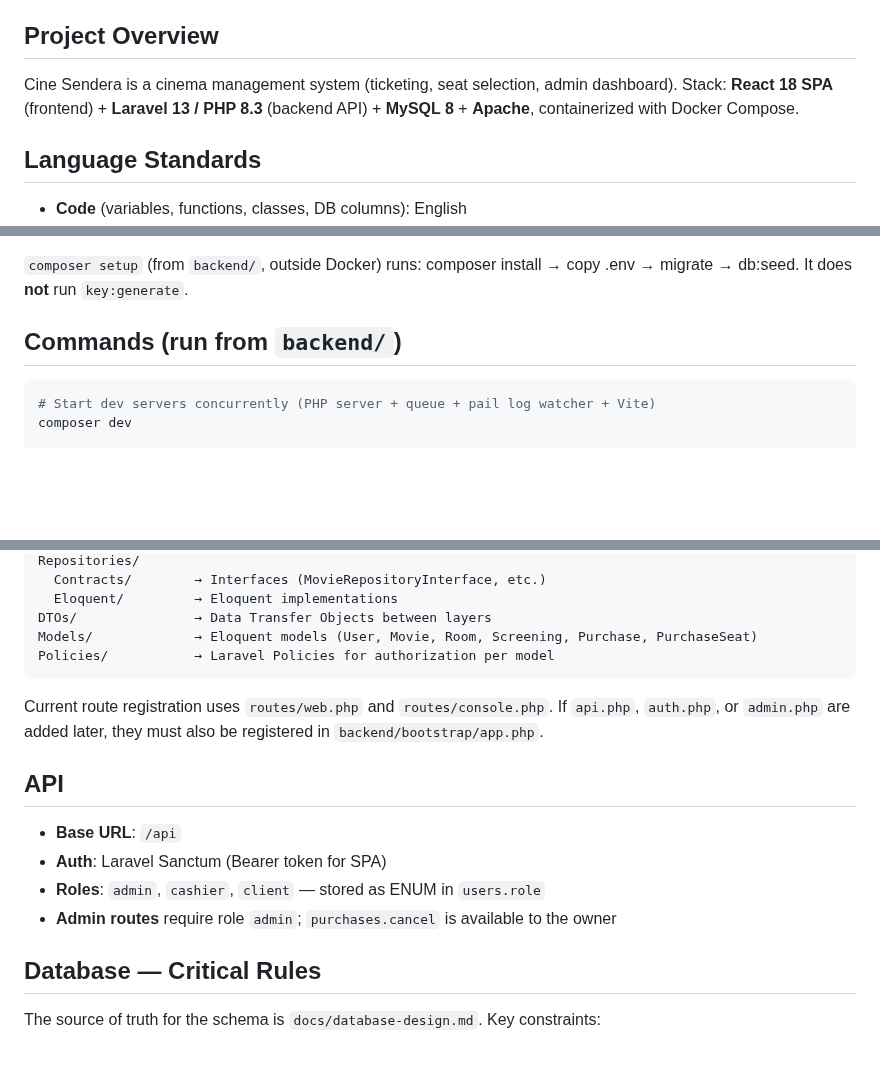
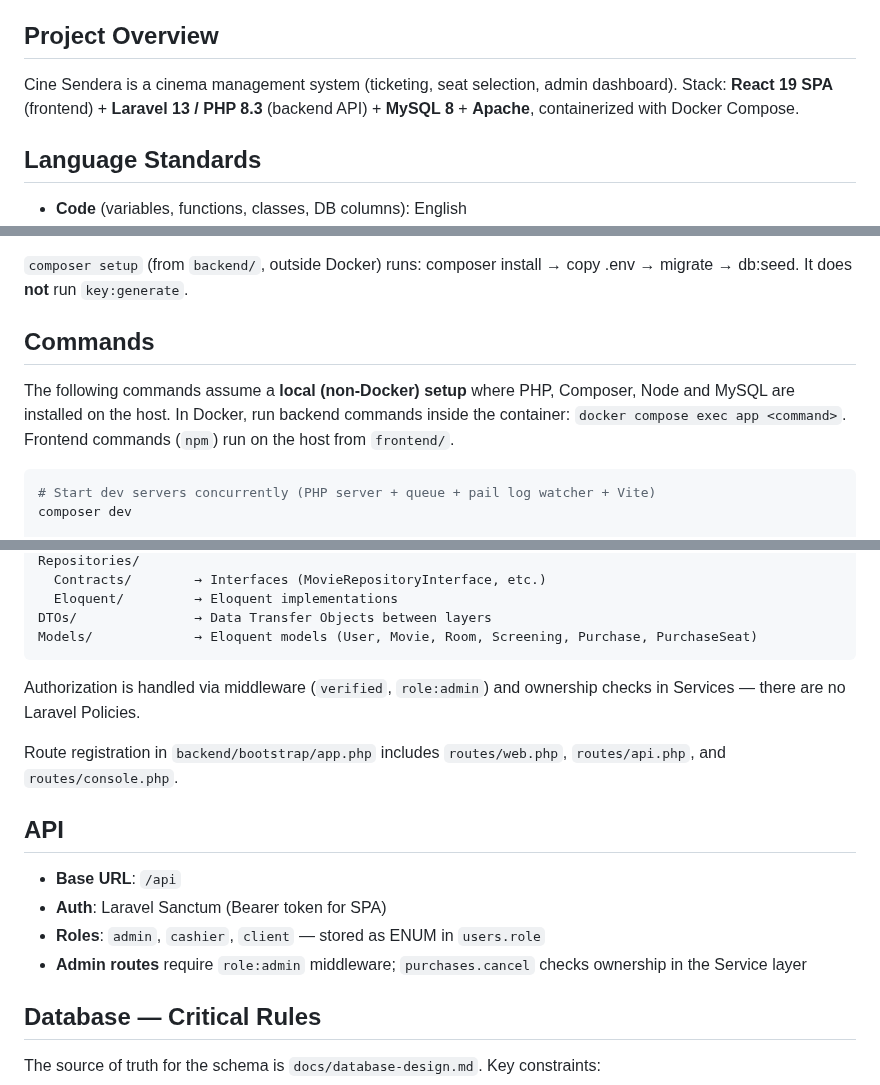
Before and after one commit to JosManMor/cine_web, a Markdown page: CLAUDE.md, 3 parts joined by grey strips. Rendered like a GitHub page; blank space fills up the shorter version.

Commit message:
docs: actualizar CLAUDE.md con el estado real del proyecto
Corrige inexactitudes acumuladas: React 18→19, elimina Policies inexistentes,
actualiza rutas registradas (api.php ya existe), aclara Docker vs local en
Commands, añade nota de que CI no ejecuta lint, documenta que semantic-release
solo versiona desde pre.

Closes #142

Co-Authored-By: Claude Opus 4.6 <noreply@anthropic.com>

````diff
--- a/CLAUDE.md
+++ b/CLAUDE.md
@@ -4,7 +4,7 @@ This file provides guidance to Claude Code (claude.ai/code) when working with co
 
 ## Project Overview
 
-Cine Sendera is a cinema management system (ticketing, seat selection, admin dashboard). Stack: **React 18 SPA** (frontend) + **Laravel 13 / PHP 8.3** (backend API) + **MySQL 8** + **Apache**, containerized with Docker Compose.
+Cine Sendera is a cinema management system (ticketing, seat selection, admin dashboard). Stack: **React 19 SPA** (frontend) + **Laravel 13 / PHP 8.3** (backend API) + **MySQL 8** + **Apache**, containerized with Docker Compose.
 
 ## Language Standards
 
@@ -47,7 +47,9 @@ Networks: `frontend_net` (frontend, apache, app) and `backend_net` (app, mysql,
 
 `composer setup` (from `backend/`, outside Docker) runs: composer install → copy .env → migrate → db:seed. It does **not** run `key:generate`.
 
-## Commands (run from `backend/`)
+## Commands
+
+The following commands assume a **local (non-Docker) setup** where PHP, Composer, Node and MySQL are installed on the host. In Docker, run backend commands inside the container: `docker compose exec app <command>`. Frontend commands (`npm`) run on the host from `frontend/`.
 
 ```bash
 # Start dev servers concurrently (PHP server + queue + pail log watcher + Vite)
@@ -93,17 +95,18 @@ Repositories/
   Eloquent/         → Eloquent implementations
 DTOs/               → Data Transfer Objects between layers
 Models/             → Eloquent models (User, Movie, Room, Screening, Purchase, PurchaseSeat)
-Policies/           → Laravel Policies for authorization per model
 ```
 
-Current route registration uses `routes/web.php` and `routes/console.php`. If `api.php`, `auth.php`, or `admin.php` are added later, they must also be registered in `backend/bootstrap/app.php`.
+Authorization is handled via middleware (`verified`, `role:admin`) and ownership checks in Services — there are no Laravel Policies.
+
+Route registration in `backend/bootstrap/app.php` includes `routes/web.php`, `routes/api.php`, and `routes/console.php`.
 
 ## API
 
 - **Base URL**: `/api`
 - **Auth**: Laravel Sanctum (Bearer token for SPA)
 - **Roles**: `admin`, `cashier`, `client` — stored as ENUM in `users.role`
-- **Admin routes** require role `admin`; `purchases.cancel` is available to the owner
+- **Admin routes** require `role:admin` middleware; `purchases.cancel` checks ownership in the Service layer
 
 ## Database — Critical Rules
 
````
Also changed, not shown: other parts of CLAUDE.md (+2 -2 lines).
